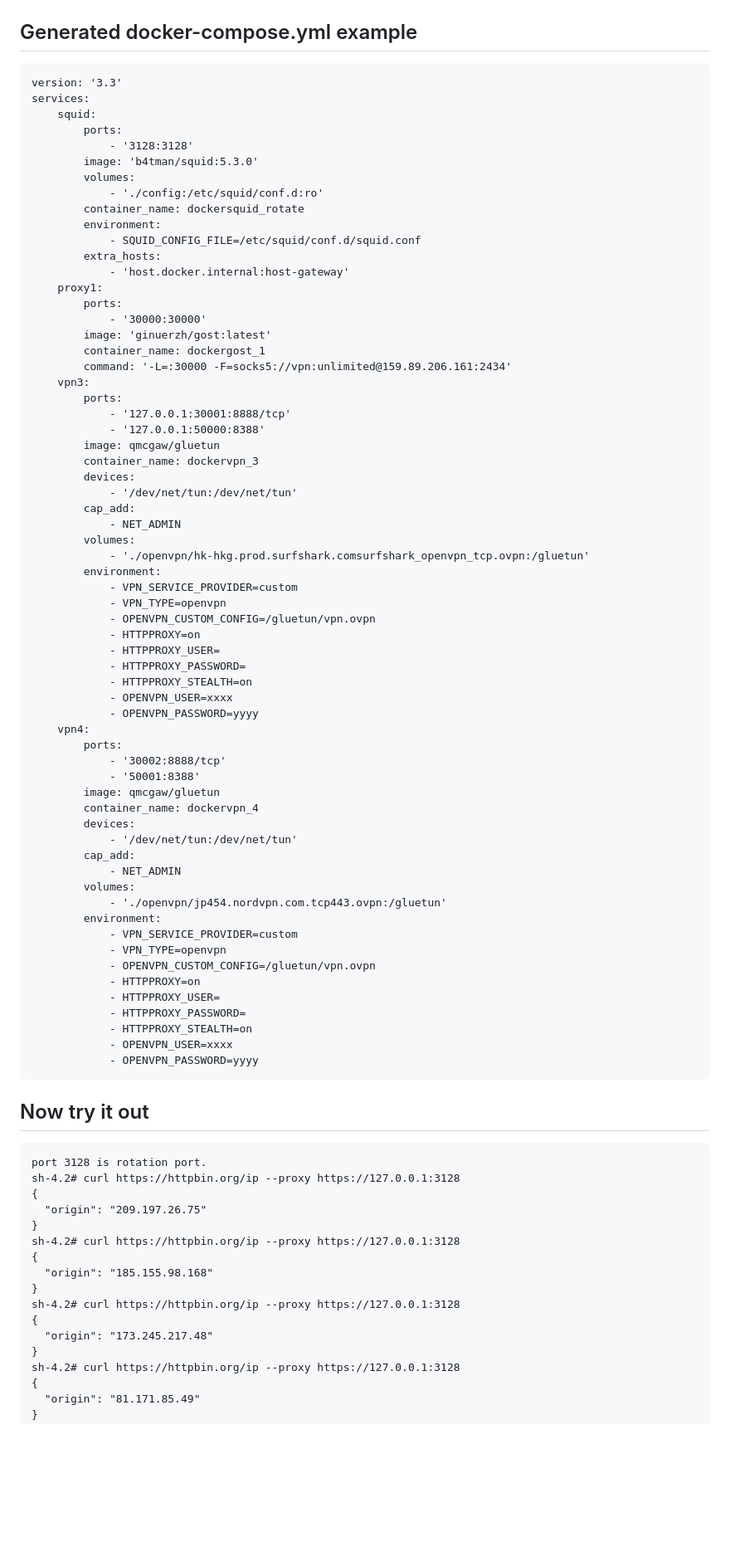
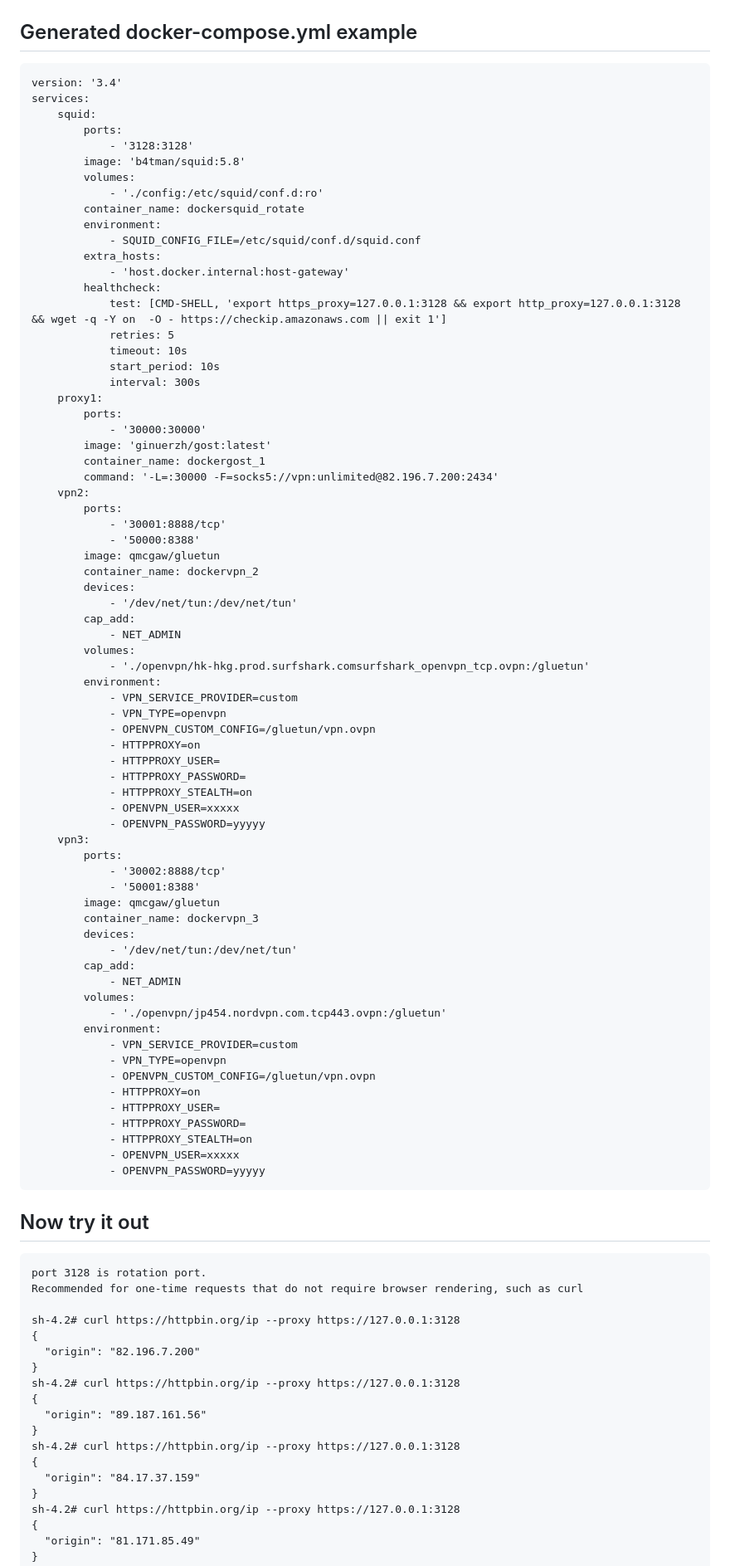
Before and after one commit to 39ff/docker-rotating-proxy, a Markdown page: README.md, the part around one of its changes. Shown at 83% size. GitHub-like rendering; blank space fills up the shorter version.

````diff
--- a/README.md
+++ b/README.md
@@ -109,12 +109,12 @@ zproxy.lum-superproxy.io:22225:httpsquid:yourLuminatiUsername:Password
 
 ## Generated docker-compose.yml example
 ```
-version: '3.3'
+version: '3.4'
 services:
     squid:
         ports:
             - '3128:3128'
-        image: 'b4tman/squid:5.3.0'
+        image: 'b4tman/squid:5.8'
         volumes:
             - './config:/etc/squid/conf.d:ro'
         container_name: dockersquid_rotate
@@ -122,18 +122,24 @@ services:
             - SQUID_CONFIG_FILE=/etc/squid/conf.d/squid.conf
         extra_hosts:
             - 'host.docker.internal:host-gateway'
+        healthcheck:
+            test: [CMD-SHELL, 'export https_proxy=127.0.0.1:3128 && export http_proxy=127.0.0.1:3128 && wget -q -Y on  -O - https://checkip.amazonaws.com || exit 1']
+            retries: 5
+            timeout: 10s
+            start_period: 10s
+            interval: 300s
     proxy1:
         ports:
             - '30000:30000'
         image: 'ginuerzh/gost:latest'
         container_name: dockergost_1
-        command: '-L=:30000 -F=socks5://vpn:unlimited@159.89.206.161:2434'
-    vpn3:
+        command: '-L=:30000 -F=socks5://vpn:unlimited@82.196.7.200:2434'
+    vpn2:
         ports:
-            - '127.0.0.1:30001:8888/tcp'
-            - '127.0.0.1:50000:8388'
+            - '30001:8888/tcp'
+            - '50000:8388'
         image: qmcgaw/gluetun
-        container_name: dockervpn_3
+        container_name: dockervpn_2
         devices:
             - '/dev/net/tun:/dev/net/tun'
         cap_add:
@@ -148,14 +154,14 @@ services:
             - HTTPPROXY_USER=
             - HTTPPROXY_PASSWORD=
             - HTTPPROXY_STEALTH=on
-            - OPENVPN_USER=xxxx
-            - OPENVPN_PASSWORD=yyyy
-    vpn4:
+            - OPENVPN_USER=xxxxx
+            - OPENVPN_PASSWORD=yyyyy
+    vpn3:
         ports:
             - '30002:8888/tcp'
             - '50001:8388'
         image: qmcgaw/gluetun
-        container_name: dockervpn_4
+        container_name: dockervpn_3
         devices:
             - '/dev/net/tun:/dev/net/tun'
         cap_add:
@@ -170,24 +176,26 @@ services:
             - HTTPPROXY_USER=
             - HTTPPROXY_PASSWORD=
             - HTTPPROXY_STEALTH=on
-            - OPENVPN_USER=xxxx
-            - OPENVPN_PASSWORD=yyyy
+            - OPENVPN_USER=xxxxx
+            - OPENVPN_PASSWORD=yyyyy
 ```
 
 ## Now try it out
 ```
 port 3128 is rotation port.
+Recommended for one-time requests that do not require browser rendering, such as curl
+
 sh-4.2# curl https://httpbin.org/ip --proxy https://127.0.0.1:3128
 {
-  "origin": "209.197.26.75"
+  "origin": "82.196.7.200"
 }
 sh-4.2# curl https://httpbin.org/ip --proxy https://127.0.0.1:3128
 {
-  "origin": "185.155.98.168"
+  "origin": "89.187.161.56"
 }
 sh-4.2# curl https://httpbin.org/ip --proxy https://127.0.0.1:3128
 {
-  "origin": "173.245.217.48"
+  "origin": "84.17.37.159"
 }
 sh-4.2# curl https://httpbin.org/ip --proxy https://127.0.0.1:3128
 {
````
Also changed, not shown: other parts of README.md (+11 -10 lines).
